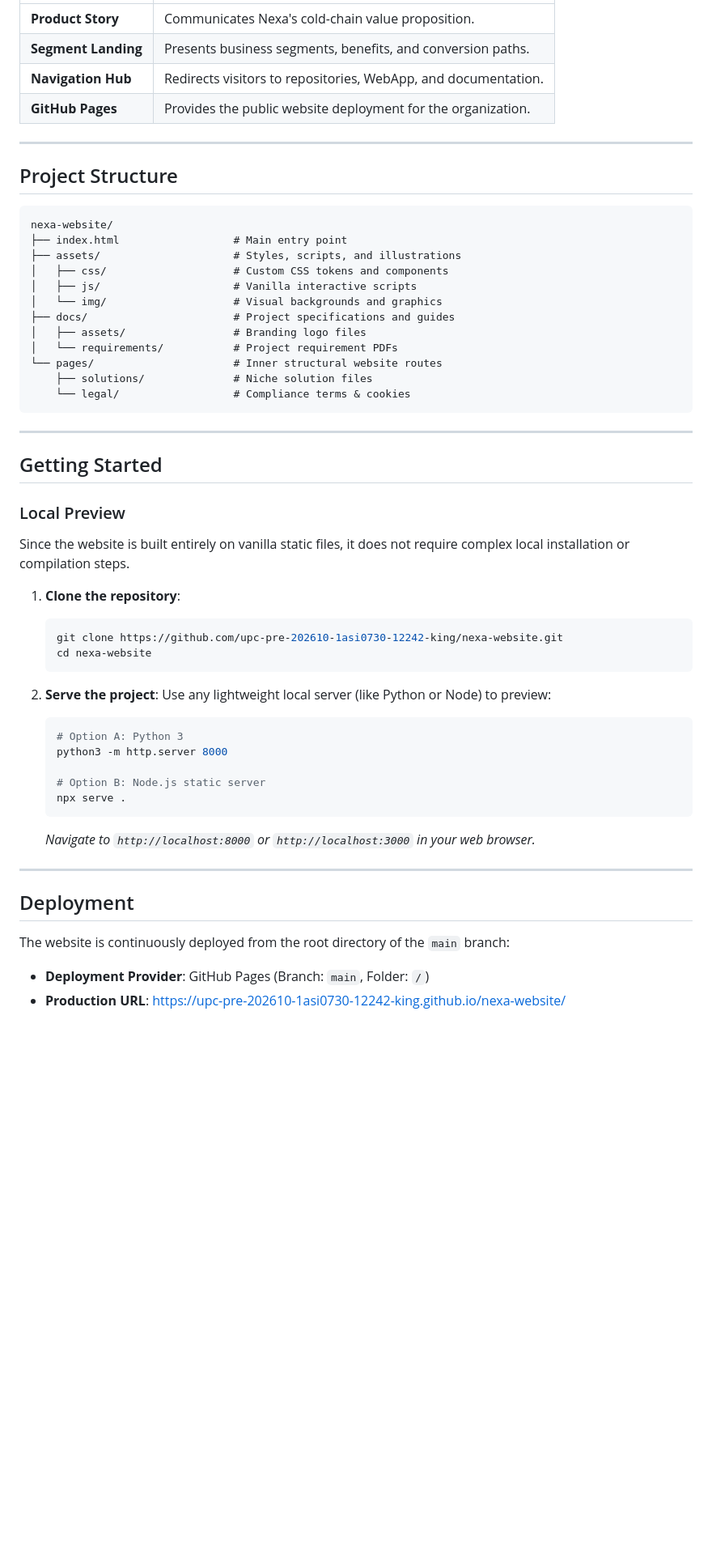
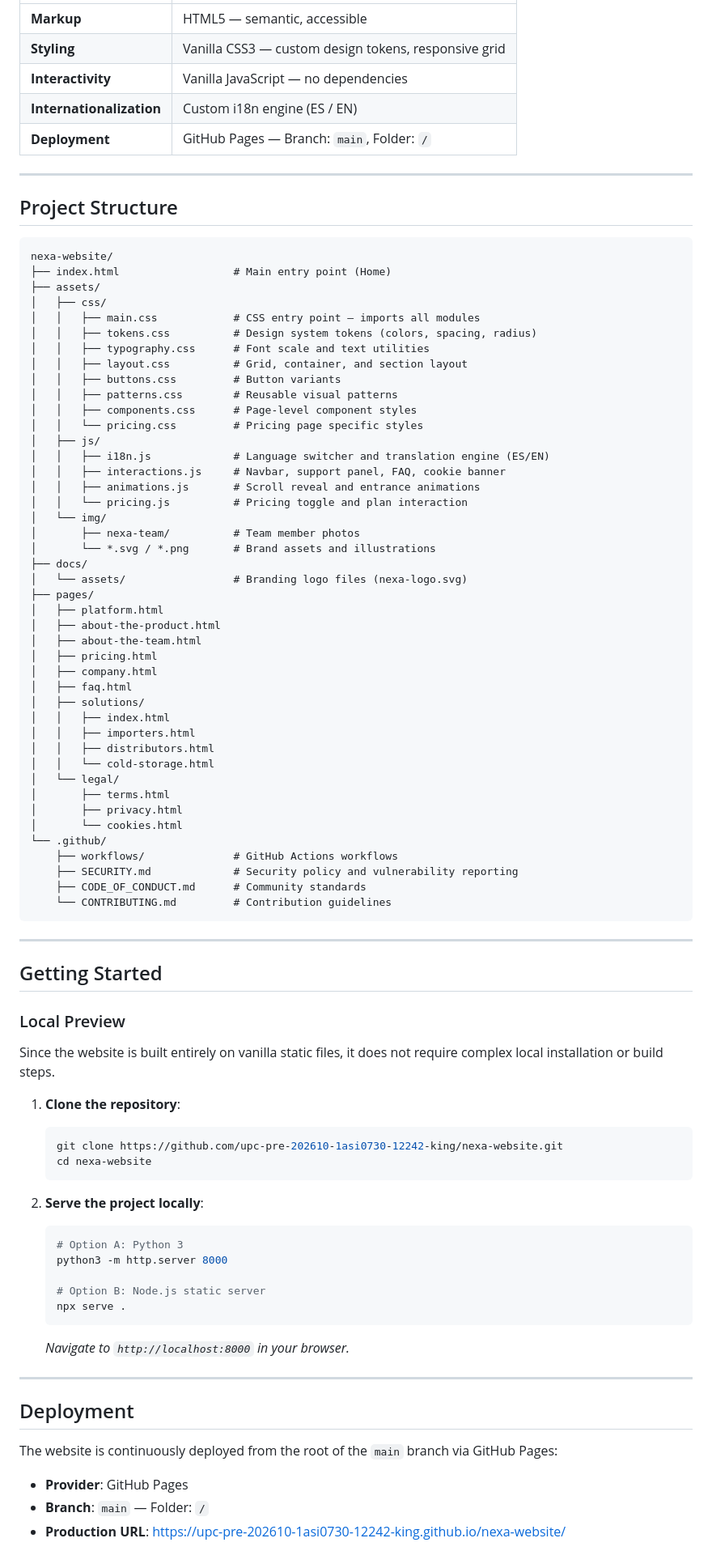
Before and after one commit to upc-pre-202610-1asi0730-12242-king/nexa-website, a Markdown page: README.md, the part around one of its changes. Shown at 81% size. Rendered like a GitHub page; blank space fills up the shorter version.

````diff
--- a/README.md
+++ b/README.md
@@ -95,8 +117,9 @@ The `nexa-website` repository hosts the landing page for the Nexa platform. It s
 |---|---|
-| **Product Story** | Communicates Nexa's cold-chain value proposition. |
-| **Segment Landing** | Presents business segments, benefits, and conversion paths. |
-| **Navigation Hub** | Redirects visitors to repositories, WebApp, and documentation. |
-| **GitHub Pages** | Provides the public website deployment for the organization. |
+| **Markup** | HTML5 — semantic, accessible |
+| **Styling** | Vanilla CSS3 — custom design tokens, responsive grid |
+| **Interactivity** | Vanilla JavaScript — no dependencies |
+| **Internationalization** | Custom i18n engine (ES / EN) |
+| **Deployment** | GitHub Pages — Branch: `main`, Folder: `/` |
 
 ---
 
@@ -104,17 +127,48 @@ The `nexa-website` repository hosts the landing page for the Nexa platform. It s
 
 ```text
 nexa-website/
-├── index.html                  # Main entry point
-├── assets/                     # Styles, scripts, and illustrations
-│   ├── css/                    # Custom CSS tokens and components
-│   ├── js/                     # Vanilla interactive scripts
-│   └── img/                    # Visual backgrounds and graphics
-├── docs/                       # Project specifications and guides
-│   ├── assets/                 # Branding logo files
-│   └── requirements/           # Project requirement PDFs
-└── pages/                      # Inner structural website routes
-    ├── solutions/              # Niche solution files
-    └── legal/                  # Compliance terms & cookies
+├── index.html                  # Main entry point (Home)
+├── assets/
+│   ├── css/
+│   │   ├── main.css            # CSS entry point — imports all modules
+│   │   ├── tokens.css          # Design system tokens (colors, spacing, radius)
+│   │   ├── typography.css      # Font scale and text utilities
+│   │   ├── layout.css          # Grid, container, and section layout
+│   │   ├── buttons.css         # Button variants
+│   │   ├── patterns.css        # Reusable visual patterns
+│   │   ├── components.css      # Page-level component styles
+│   │   └── pricing.css         # Pricing page specific styles
+│   ├── js/
+│   │   ├── i18n.js             # Language switcher and translation engine (ES/EN)
+│   │   ├── interactions.js     # Navbar, support panel, FAQ, cookie banner
+│   │   ├── animations.js       # Scroll reveal and entrance animations
+│   │   └── pricing.js          # Pricing toggle and plan interaction
+│   └── img/
+│       ├── nexa-team/          # Team member photos
+│       └── *.svg / *.png       # Brand assets and illustrations
+├── docs/
+│   └── assets/                 # Branding logo files (nexa-logo.svg)
+├── pages/
+│   ├── platform.html
+│   ├── about-the-product.html
+│   ├── about-the-team.html
+│   ├── pricing.html
+│   ├── company.html
+│   ├── faq.html
+│   ├── solutions/
+│   │   ├── index.html
+│   │   ├── importers.html
+│   │   ├── distributors.html
+│   │   └── cold-storage.html
+│   └── legal/
+│       ├── terms.html
+│       ├── privacy.html
+│       └── cookies.html
+└── .github/
+    ├── workflows/              # GitHub Actions workflows
+    ├── SECURITY.md             # Security policy and vulnerability reporting
+    ├── CODE_OF_CONDUCT.md      # Community standards
+    └── CONTRIBUTING.md         # Contribution guidelines
 ```
 
 ---
@@ -122,7 +176,8 @@ nexa-website/
 ## Getting Started
 
 ### Local Preview
-Since the website is built entirely on vanilla static files, it does not require complex local installation or compilation steps.
+
+Since the website is built entirely on vanilla static files, it does not require complex local installation or build steps.
 
 1. **Clone the repository**:
    ```bash
@@ -130,8 +185,7 @@ Since the website is built entirely on vanilla static files, it does not require
    cd nexa-website
    ```
 
-2. **Serve the project**:
-   Use any lightweight local server (like Python or Node) to preview:
+2. **Serve the project locally**:
    ```bash
    # Option A: Python 3
    python3 -m http.server 8000
@@ -139,13 +193,14 @@ Since the website is built entirely on vanilla static files, it does not require
    # Option B: Node.js static server
    npx serve .
    ```
-   *Navigate to `http://localhost:8000` or `http://localhost:3000` in your web browser.*
+   *Navigate to `http://localhost:8000` in your browser.*
 
 ---
 
 ## Deployment
 
-The website is continuously deployed from the root directory of the `main` branch:
+The website is continuously deployed from the root of the `main` branch via GitHub Pages:
 
-- **Deployment Provider**: GitHub Pages (Branch: `main`, Folder: `/`)
+- **Provider**: GitHub Pages
+- **Branch**: `main` — Folder: `/`
 - **Production URL**: [https://upc-pre-202610-1asi0730-12242-king.github.io/nexa-website/](https://upc-pre-202610-1asi0730-12242-king.github.io/nexa-website/)
````
Also changed, not shown: other parts of README.md (+51 -17 lines), nuevo diseño readme.md (added, +220 -0 lines).
